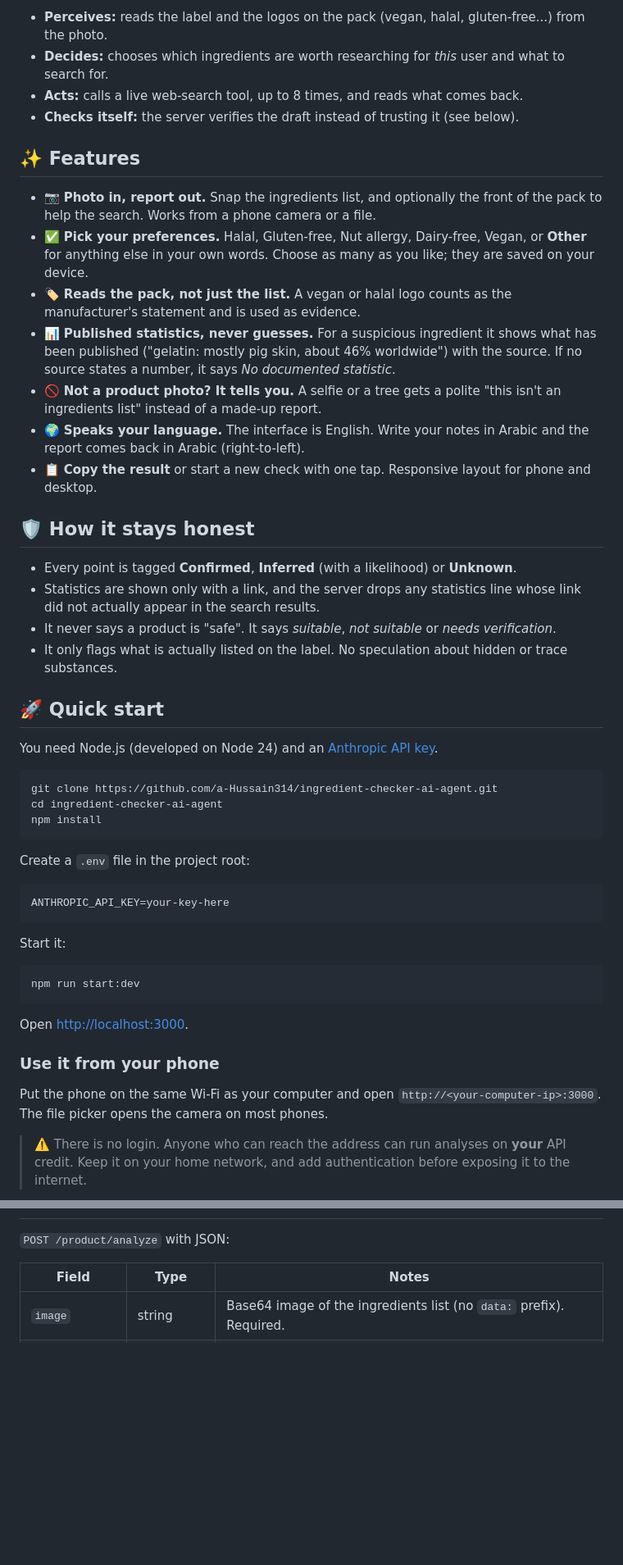
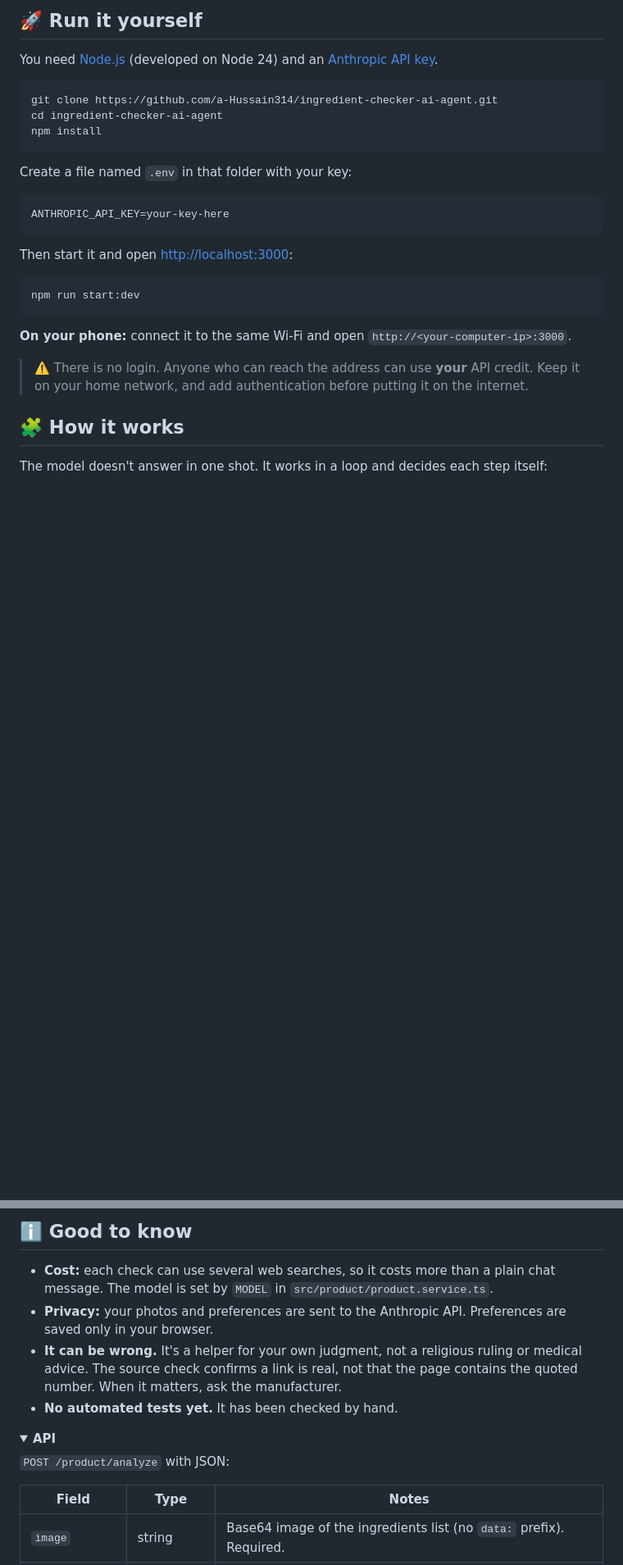
Before and after one commit to a-Hussain314/ingredient-checker-ai-agent, a Markdown page: README.md, 2 parts joined by grey strips. Shown at 82% size. Drawn GitHub-style; folded sections open; blank space fills up the shorter version.

````diff
--- a/README.md
+++ b/README.md
@@ -23,29 +19,7 @@ flowchart LR
 
-- **Perceives:** reads the label and the logos on the pack (vegan, halal, gluten-free...) from the photo.
-- **Decides:** chooses which ingredients are worth researching for *this* user and what to search for.
-- **Acts:** calls a live web-search tool, up to 8 times, and reads what comes back.
-- **Checks itself:** the server verifies the draft instead of trusting it (see below).
+## 🚀 Run it yourself
 
-## ✨ Features
-
-- 📷 **Photo in, report out.** Snap the ingredients list, and optionally the front of the pack to help the search. Works from a phone camera or a file.
-- ✅ **Pick your preferences.** Halal, Gluten-free, Nut allergy, Dairy-free, Vegan, or **Other** for anything else in your own words. Choose as many as you like; they are saved on your device.
-- 🏷️ **Reads the pack, not just the list.** A vegan or halal logo counts as the manufacturer's statement and is used as evidence.
-- 📊 **Published statistics, never guesses.** For a suspicious ingredient it shows what has been published ("gelatin: mostly pig skin, about 46% worldwide") with the source. If no source states a number, it says *No documented statistic*.
-- 🚫 **Not a product photo? It tells you.** A selfie or a tree gets a polite "this isn't an ingredients list" instead of a made-up report.
-- 🌍 **Speaks your language.** The interface is English. Write your notes in Arabic and the report comes back in Arabic (right-to-left).
-- 📋 **Copy the result** or start a new check with one tap. Responsive layout for phone and desktop.
-
-## 🛡️ How it stays honest
-
-- Every point is tagged **Confirmed**, **Inferred** (with a likelihood) or **Unknown**.
-- Statistics are shown only with a link, and the server drops any statistics line whose link did not actually appear in the search results.
-- It never says a product is "safe". It says *suitable*, *not suitable* or *needs verification*.
-- It only flags what is actually listed on the label. No speculation about hidden or trace substances.
-
-## 🚀 Quick start
-
-You need Node.js (developed on Node 24) and an [Anthropic API key](https://console.anthropic.com/).
+You need [Node.js](https://nodejs.org/) (developed on Node 24) and an [Anthropic API key](https://console.anthropic.com/).
 
 ```bash
 git clone https://github.com/a-Hussain314/ingredient-checker-ai-agent.git
@@ -53,23 +27,23 @@ cd ingredient-checker-ai-agent
 npm install
 ```
 
-Create a `.env` file in the project root:
+Create a file named `.env` in that folder with your key:
 
 ```
 ANTHROPIC_API_KEY=your-key-here
 ```
 
-Start it:
+Then start it and open <http://localhost:3000>:
 
 ```bash
 npm run start:dev
 ```
 
-Open <http://localhost:3000>.
+**On your phone:** connect it to the same Wi-Fi and open `http://<your-computer-ip>:3000`.
 
-### Use it from your phone
+> ⚠️ There is no login. Anyone who can reach the address can use **your** API credit. Keep it on your home network, and add authentication before putting it on the internet.
 
-Put the phone on the same Wi-Fi as your computer and open `http://<your-computer-ip>:3000`. The file picker opens the camera on most phones.
+## 🧩 How it works
 
-> ⚠️ There is no login. Anyone who can reach the address can run analyses on **your** API credit. Keep it on your home network, and add authentication before exposing it to the internet.
+The model doesn't answer in one shot. It works in a loop and decides each step itself:
 
@@ -77,3 +66,12 @@ Put the phone on the same Wi-Fi as your computer and open `http://<your-computer
+## ℹ️ Good to know
+
+- **Cost:** each check can use several web searches, so it costs more than a plain chat message. The model is set by `MODEL` in `src/product/product.service.ts`.
+- **Privacy:** your photos and preferences are sent to the Anthropic API. Preferences are saved only in your browser.
+- **It can be wrong.** It's a helper for your own judgment, not a religious ruling or medical advice. The source check confirms a link is real, not that the page contains the quoted number. When it matters, ask the manufacturer.
+- **No automated tests yet.** It has been checked by hand.
+
+<details>
+<summary><b>API</b></summary>
 
 `POST /product/analyze` with JSON:
 
````
Also changed, not shown: other parts of README.md (+36 -27 lines).
